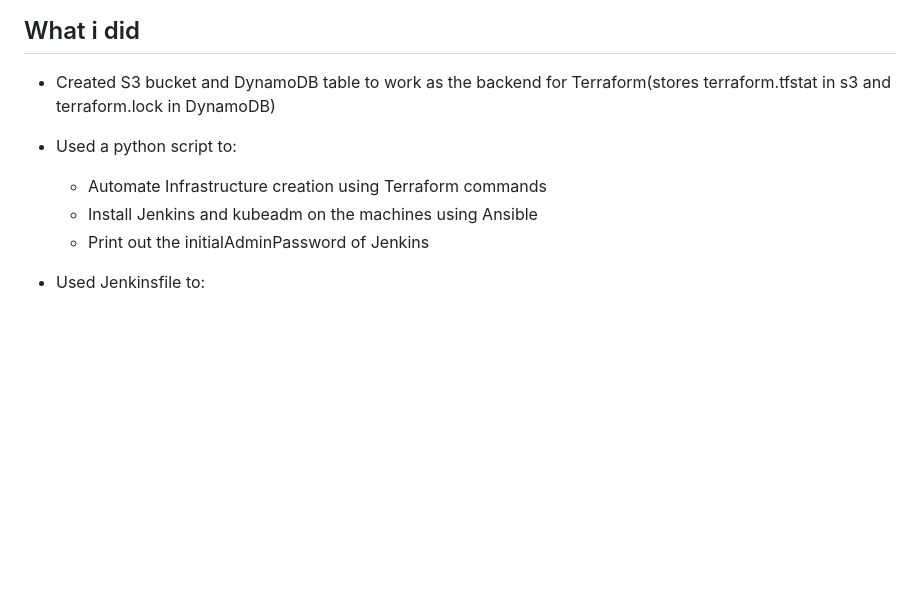
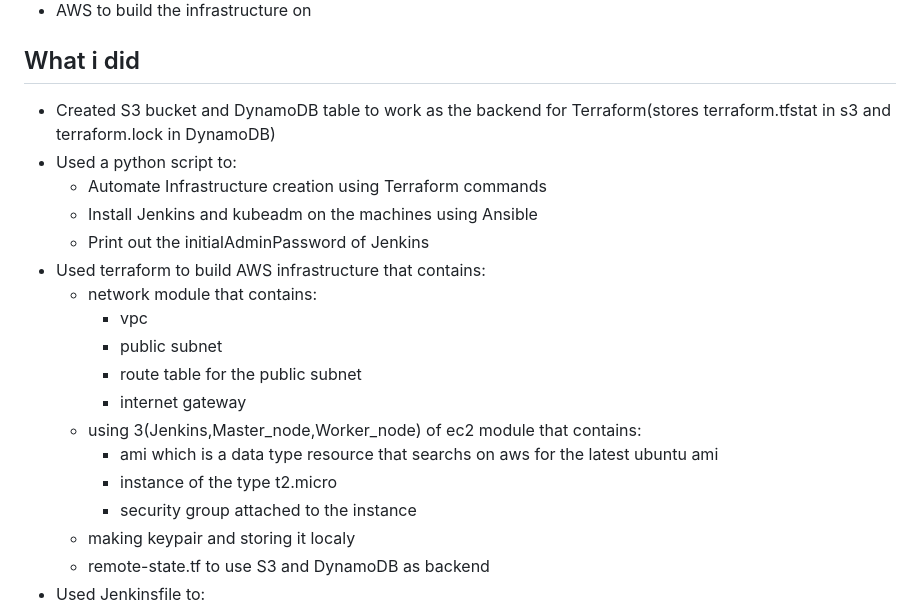
Before and after one commit to moe-Ali/DevOps_Assessment, a Markdown page: README.md, the part around the change. GitHub-like rendering; blank space fills up the shorter version.

```diff
--- a/README.md
+++ b/README.md
@@ -18,7 +18,18 @@ This is a full devops project on AWS done only by using AWS free tier and free p
     - Automate Infrastructure creation using Terraform commands
     - Install Jenkins and kubeadm on the machines using Ansible
     - Print out the initialAdminPassword of Jenkins
-
+- Used terraform to build AWS infrastructure that contains:
+    - network module that contains:
+        - vpc
+        - public subnet
+        - route table for the public subnet
+        - internet gateway
+    - using 3(Jenkins,Master_node,Worker_node) of ec2 module that contains:
+        - ami which is a data type resource that searchs on aws for the latest  ubuntu ami
+        - instance of the type t2.micro
+        - security group attached to the instance
+    - making keypair and storing it localy
+    - remote-state.tf to use S3 and DynamoDB as backend
 - Used Jenkinsfile to:
     - Apply the new changes into the infrastructure code (Terraform)
     - Create image from Nginx and use ./website as the webpage the will be displayed
```
